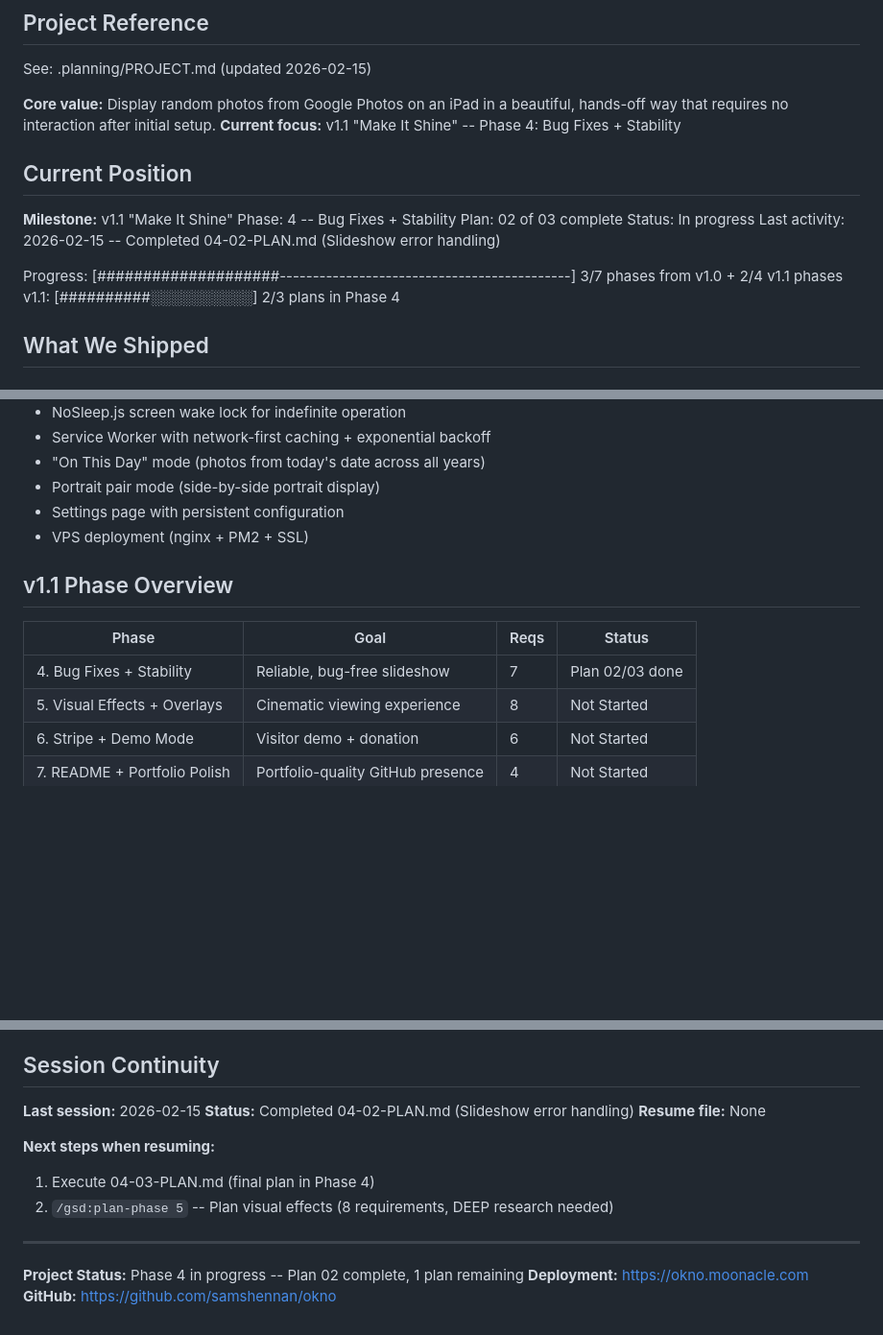
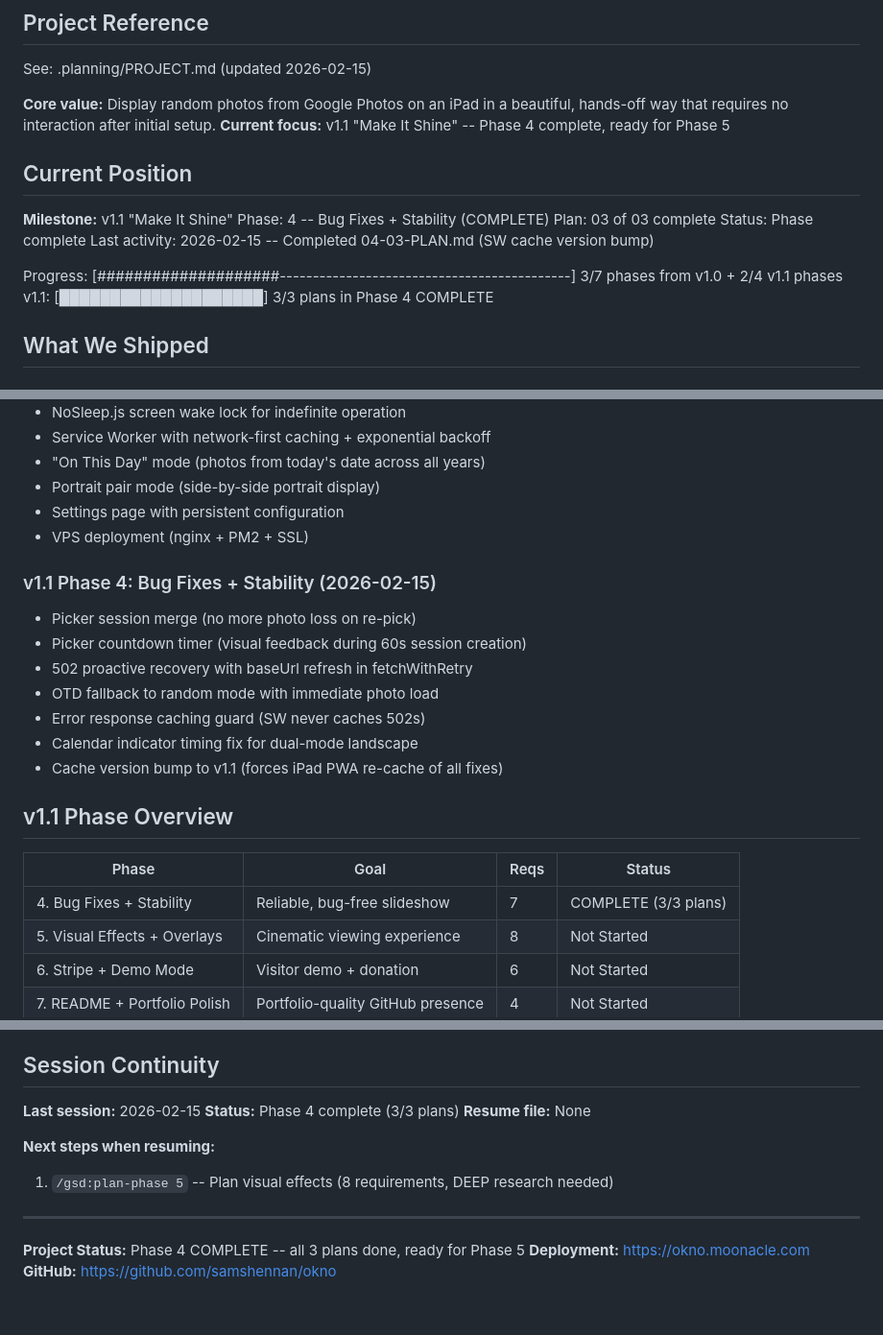
Before and after one commit to samshennan/okno, a Markdown page: .planning/STATE.md, 3 parts joined by grey strips. Shown at 96% size. GitHub-like rendering; blank space fills up the shorter version.

Commit message:
docs(04-03): complete sw-cache-version plan
Tasks completed: 1/1
- Guard SW photo caching with response.ok + bump cache to v1.1

Phase 4 complete (3/3 plans): all bug fixes and stability improvements done.

SUMMARY: .planning/phases/04-bug-fixes-stability/04-03-SUMMARY.md

Co-Authored-By: Claude Opus 4.6 <noreply@anthropic.com>

```diff
--- a/.planning/STATE.md
+++ b/.planning/STATE.md
@@ -5,18 +5,18 @@
 See: .planning/PROJECT.md (updated 2026-02-15)
 
 **Core value:** Display random photos from Google Photos on an iPad in a beautiful, hands-off way that requires no interaction after initial setup.
-**Current focus:** v1.1 "Make It Shine" -- Phase 4: Bug Fixes + Stability
+**Current focus:** v1.1 "Make It Shine" -- Phase 4 complete, ready for Phase 5
 
 ## Current Position
 
 **Milestone:** v1.1 "Make It Shine"
-Phase: 4 -- Bug Fixes + Stability
-Plan: 02 of 03 complete
-Status: In progress
-Last activity: 2026-02-15 -- Completed 04-02-PLAN.md (Slideshow error handling)
+Phase: 4 -- Bug Fixes + Stability (COMPLETE)
+Plan: 03 of 03 complete
+Status: Phase complete
+Last activity: 2026-02-15 -- Completed 04-03-PLAN.md (SW cache version bump)
 
 Progress: [####################--------------------------------------------] 3/7 phases from v1.0 + 2/4 v1.1 phases
-v1.1:     [##########░░░░░░░░░░] 2/3 plans in Phase 4
+v1.1:     [████████████████████] 3/3 plans in Phase 4 COMPLETE
 
 ## What We Shipped
 
@@ -31,11 +31,20 @@ v1.1:     [##########░░░░░░░░░░] 2/3 plans in Phase 4
 - Settings page with persistent configuration
 - VPS deployment (nginx + PM2 + SSL)
 
+### v1.1 Phase 4: Bug Fixes + Stability (2026-02-15)
+- Picker session merge (no more photo loss on re-pick)
+- Picker countdown timer (visual feedback during 60s session creation)
+- 502 proactive recovery with baseUrl refresh in fetchWithRetry
+- OTD fallback to random mode with immediate photo load
+- Error response caching guard (SW never caches 502s)
+- Calendar indicator timing fix for dual-mode landscape
+- Cache version bump to v1.1 (forces iPad PWA re-cache of all fixes)
+
 ## v1.1 Phase Overview
 
 | Phase | Goal | Reqs | Status |
 |-------|------|------|--------|
-| 4. Bug Fixes + Stability | Reliable, bug-free slideshow | 7 | Plan 02/03 done |
+| 4. Bug Fixes + Stability | Reliable, bug-free slideshow | 7 | COMPLETE (3/3 plans) |
 | 5. Visual Effects + Overlays | Cinematic viewing experience | 8 | Not Started |
 | 6. Stripe + Demo Mode | Visitor demo + donation | 6 | Not Started |
 | 7. README + Portfolio Polish | Portfolio-quality GitHub presence | 4 | Not Started |
@@ -85,15 +98,14 @@ See PROJECT.md for full decision log (12 decisions, all marked Good).
 ## Session Continuity
 
 **Last session:** 2026-02-15
-**Status:** Completed 04-02-PLAN.md (Slideshow error handling)
+**Status:** Phase 4 complete (3/3 plans)
 **Resume file:** None
 
 **Next steps when resuming:**
-1. Execute 04-03-PLAN.md (final plan in Phase 4)
-2. `/gsd:plan-phase 5` -- Plan visual effects (8 requirements, DEEP research needed)
+1. `/gsd:plan-phase 5` -- Plan visual effects (8 requirements, DEEP research needed)
 
 ---
 
-**Project Status:** Phase 4 in progress -- Plan 02 complete, 1 plan remaining
+**Project Status:** Phase 4 COMPLETE -- all 3 plans done, ready for Phase 5
 **Deployment:** https://okno.moonacle.com
 **GitHub:** https://github.com/samshennan/okno
```
Also changed, not shown: other parts of .planning/STATE.md (+4 -0 lines), 1 other file.
